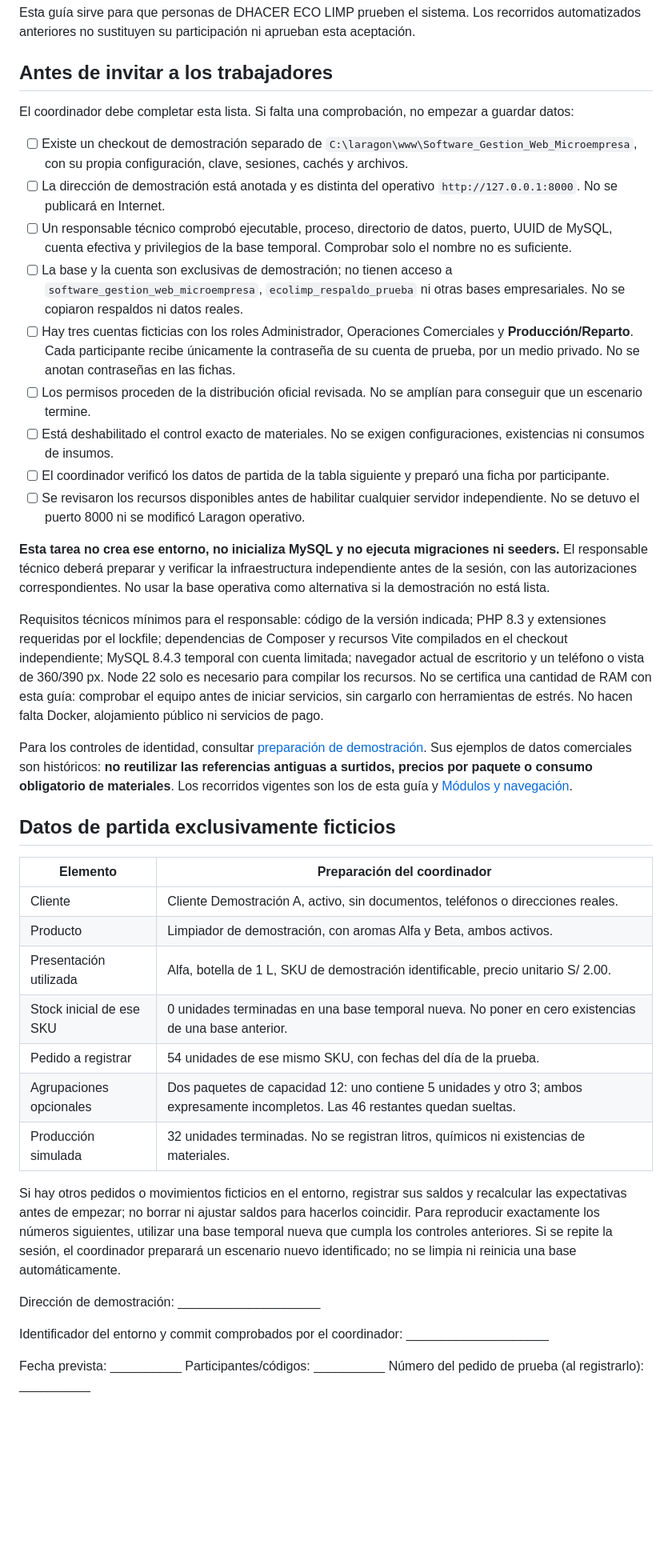
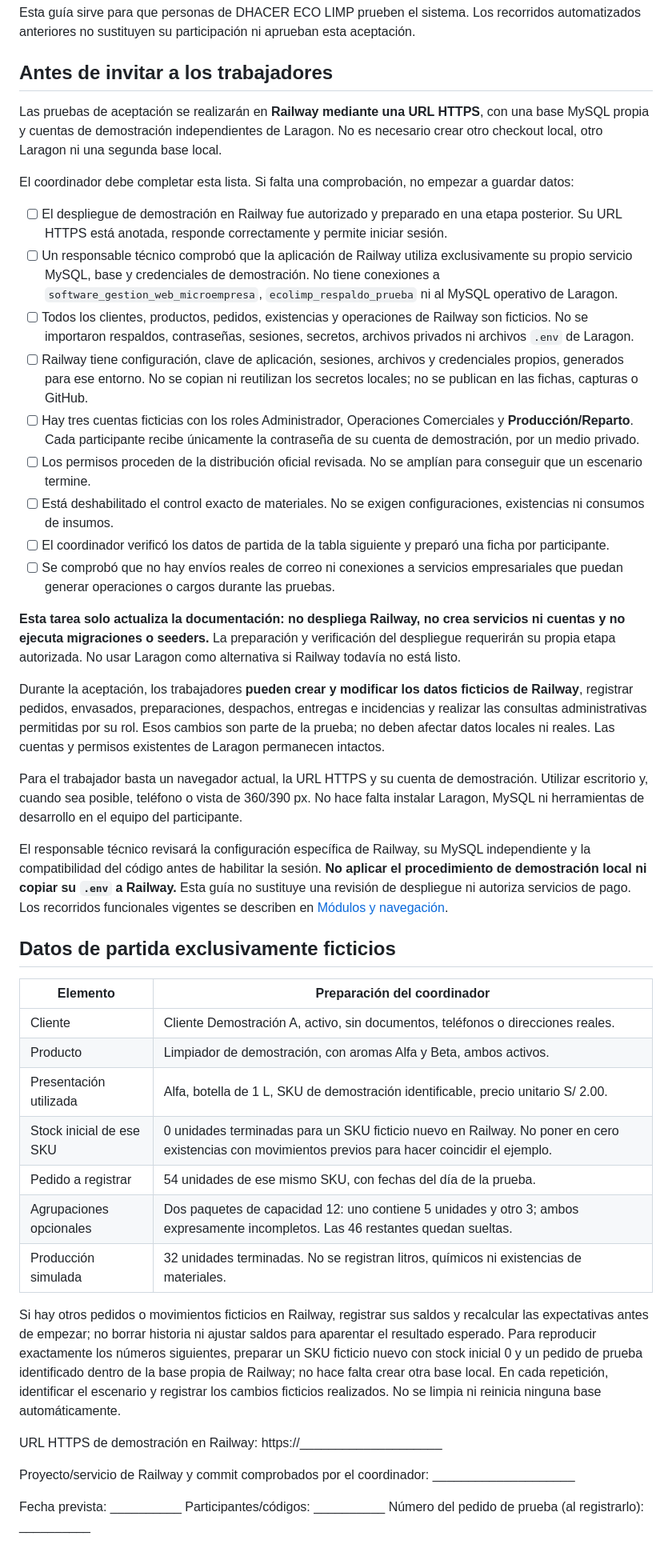
Before and after one commit to NightArrow450/Software_Gestion_Web_Microempresa, a Markdown page: docs/pruebas/04_aceptacion_UAT.md, the part around one of its changes. Shown at 80% size. Rendered like a GitHub page; blank space fills up the shorter version.

Commit message:
docs: trasladar la aceptación a Railway con datos ficticios

```diff
--- a/docs/pruebas/04_aceptacion_UAT.md
+++ b/docs/pruebas/04_aceptacion_UAT.md
@@ -6,23 +6,27 @@ Esta guía sirve para que personas de DHACER ECO LIMP prueben el sistema. Los re
 
 ## Antes de invitar a los trabajadores
 
+Las pruebas de aceptación se realizarán en **Railway mediante una URL HTTPS**, con una base MySQL propia y cuentas de demostración independientes de Laragon. No es necesario crear otro checkout local, otro Laragon ni una segunda base local.
+
 El coordinador debe completar esta lista. Si falta una comprobación, no empezar a guardar datos:
 
-- [ ] Existe un checkout de demostración separado de `C:\laragon\www\Software_Gestion_Web_Microempresa`, con su propia configuración, clave, sesiones, cachés y archivos.
-- [ ] La dirección de demostración está anotada y es distinta del operativo `http://127.0.0.1:8000`. No se publicará en Internet.
-- [ ] Un responsable técnico comprobó ejecutable, proceso, directorio de datos, puerto, UUID de MySQL, cuenta efectiva y privilegios de la base temporal. Comprobar solo el nombre no es suficiente.
-- [ ] La base y la cuenta son exclusivas de demostración; no tienen acceso a `software_gestion_web_microempresa`, `ecolimp_respaldo_prueba` ni otras bases empresariales. No se copiaron respaldos ni datos reales.
-- [ ] Hay tres cuentas ficticias con los roles Administrador, Operaciones Comerciales y **Producción/Reparto**. Cada participante recibe únicamente la contraseña de su cuenta de prueba, por un medio privado. No se anotan contraseñas en las fichas.
+- [ ] El despliegue de demostración en Railway fue autorizado y preparado en una etapa posterior. Su URL HTTPS está anotada, responde correctamente y permite iniciar sesión.
+- [ ] Un responsable técnico comprobó que la aplicación de Railway utiliza exclusivamente su propio servicio MySQL, base y credenciales de demostración. No tiene conexiones a `software_gestion_web_microempresa`, `ecolimp_respaldo_prueba` ni al MySQL operativo de Laragon.
+- [ ] Todos los clientes, productos, pedidos, existencias y operaciones de Railway son ficticios. No se importaron respaldos, contraseñas, sesiones, secretos, archivos privados ni archivos `.env` de Laragon.
+- [ ] Railway tiene configuración, clave de aplicación, sesiones, archivos y credenciales propios, generados para ese entorno. No se copian ni reutilizan los secretos locales; no se publican en las fichas, capturas o GitHub.
+- [ ] Hay tres cuentas ficticias con los roles Administrador, Operaciones Comerciales y **Producción/Reparto**. Cada participante recibe únicamente la contraseña de su cuenta de demostración, por un medio privado.
 - [ ] Los permisos proceden de la distribución oficial revisada. No se amplían para conseguir que un escenario termine.
 - [ ] Está deshabilitado el control exacto de materiales. No se exigen configuraciones, existencias ni consumos de insumos.
 - [ ] El coordinador verificó los datos de partida de la tabla siguiente y preparó una ficha por participante.
-- [ ] Se revisaron los recursos disponibles antes de habilitar cualquier servidor independiente. No se detuvo el puerto 8000 ni se modificó Laragon operativo.
+- [ ] Se comprobó que no hay envíos reales de correo ni conexiones a servicios empresariales que puedan generar operaciones o cargos durante las pruebas.
 
-**Esta tarea no crea ese entorno, no inicializa MySQL y no ejecuta migraciones ni seeders.** El responsable técnico deberá preparar y verificar la infraestructura independiente antes de la sesión, con las autorizaciones correspondientes. No usar la base operativa como alternativa si la demostración no está lista.
+**Esta tarea solo actualiza la documentación: no despliega Railway, no crea servicios ni cuentas y no ejecuta migraciones o seeders.** La preparación y verificación del despliegue requerirán su propia etapa autorizada. No usar Laragon como alternativa si Railway todavía no está listo.
 
-Requisitos técnicos mínimos para el responsable: código de la versión indicada; PHP 8.3 y extensiones requeridas por el lockfile; dependencias de Composer y recursos Vite compilados en el checkout independiente; MySQL 8.4.3 temporal con cuenta limitada; navegador actual de escritorio y un teléfono o vista de 360/390 px. Node 22 solo es necesario para compilar los recursos. No se certifica una cantidad de RAM con esta guía: comprobar el equipo antes de iniciar servicios, sin cargarlo con herramientas de estrés. No hacen falta Docker, alojamiento público ni servicios de pago.
+Durante la aceptación, los trabajadores **pueden crear y modificar los datos ficticios de Railway**, registrar pedidos, envasados, preparaciones, despachos, entregas e incidencias y realizar las consultas administrativas permitidas por su rol. Esos cambios son parte de la prueba; no deben afectar datos locales ni reales. Las cuentas y permisos existentes de Laragon permanecen intactos.
 
-Para los controles de identidad, consultar [preparación de demostración](../demostracion.md). Sus ejemplos de datos comerciales son históricos: **no reutilizar las referencias antiguas a surtidos, precios por paquete o consumo obligatorio de materiales**. Los recorridos vigentes son los de esta guía y [Módulos y navegación](../modulos.md).
+Para el trabajador basta un navegador actual, la URL HTTPS y su cuenta de demostración. Utilizar escritorio y, cuando sea posible, teléfono o vista de 360/390 px. No hace falta instalar Laragon, MySQL ni herramientas de desarrollo en el equipo del participante.
+
+El responsable técnico revisará la configuración específica de Railway, su MySQL independiente y la compatibilidad del código antes de habilitar la sesión. **No aplicar el procedimiento de demostración local ni copiar su `.env` a Railway.** Esta guía no sustituye una revisión de despliegue ni autoriza servicios de pago. Los recorridos funcionales vigentes se describen en [Módulos y navegación](../modulos.md).
 
 ## Datos de partida exclusivamente ficticios
 
@@ -31,16 +35,16 @@ Para los controles de identidad, consultar [preparación de demostración](../de
 | Cliente | Cliente Demostración A, activo, sin documentos, teléfonos o direcciones reales. |
 | Producto | Limpiador de demostración, con aromas Alfa y Beta, ambos activos. |
 | Presentación utilizada | Alfa, botella de 1 L, SKU de demostración identificable, precio unitario S/ 2.00. |
-| Stock inicial de ese SKU | 0 unidades terminadas en una base temporal nueva. No poner en cero existencias de una base anterior. |
+| Stock inicial de ese SKU | 0 unidades terminadas para un SKU ficticio nuevo en Railway. No poner en cero existencias con movimientos previos para hacer coincidir el ejemplo. |
 | Pedido a registrar | 54 unidades de ese mismo SKU, con fechas del día de la prueba. |
 | Agrupaciones opcionales | Dos paquetes de capacidad 12: uno contiene 5 unidades y otro 3; ambos expresamente incompletos. Las 46 restantes quedan sueltas. |
 | Producción simulada | 32 unidades terminadas. No se registran litros, químicos ni existencias de materiales. |
 
-Si hay otros pedidos o movimientos ficticios en el entorno, registrar sus saldos y recalcular las expectativas antes de empezar; no borrar ni ajustar saldos para hacerlos coincidir. Para reproducir exactamente los números siguientes, utilizar una base temporal nueva que cumpla los controles anteriores. Si se repite la sesión, el coordinador preparará un escenario nuevo identificado; no se limpia ni reinicia una base automáticamente.
+Si hay otros pedidos o movimientos ficticios en Railway, registrar sus saldos y recalcular las expectativas antes de empezar; no borrar historia ni ajustar saldos para aparentar el resultado esperado. Para reproducir exactamente los números siguientes, preparar un SKU ficticio nuevo con stock inicial 0 y un pedido de prueba identificado dentro de la base propia de Railway; no hace falta crear otra base local. En cada repetición, identificar el escenario y registrar los cambios ficticios realizados. No se limpia ni reinicia ninguna base automáticamente.
 
-Dirección de demostración: ____________________
+URL HTTPS de demostración en Railway: https://____________________
 
-Identificador del entorno y commit comprobados por el coordinador: ____________________
+Proyecto/servicio de Railway y commit comprobados por el coordinador: ____________________
 
 Fecha prevista: __________ Participantes/códigos: __________ Número del pedido de prueba (al registrarlo): __________
 
```
Also changed, not shown: other parts of docs/pruebas/04_aceptacion_UAT.md (+1 -1 lines), docs/pruebas/05_ficha_evaluacion_UAT.md (+2 -2 lines).
